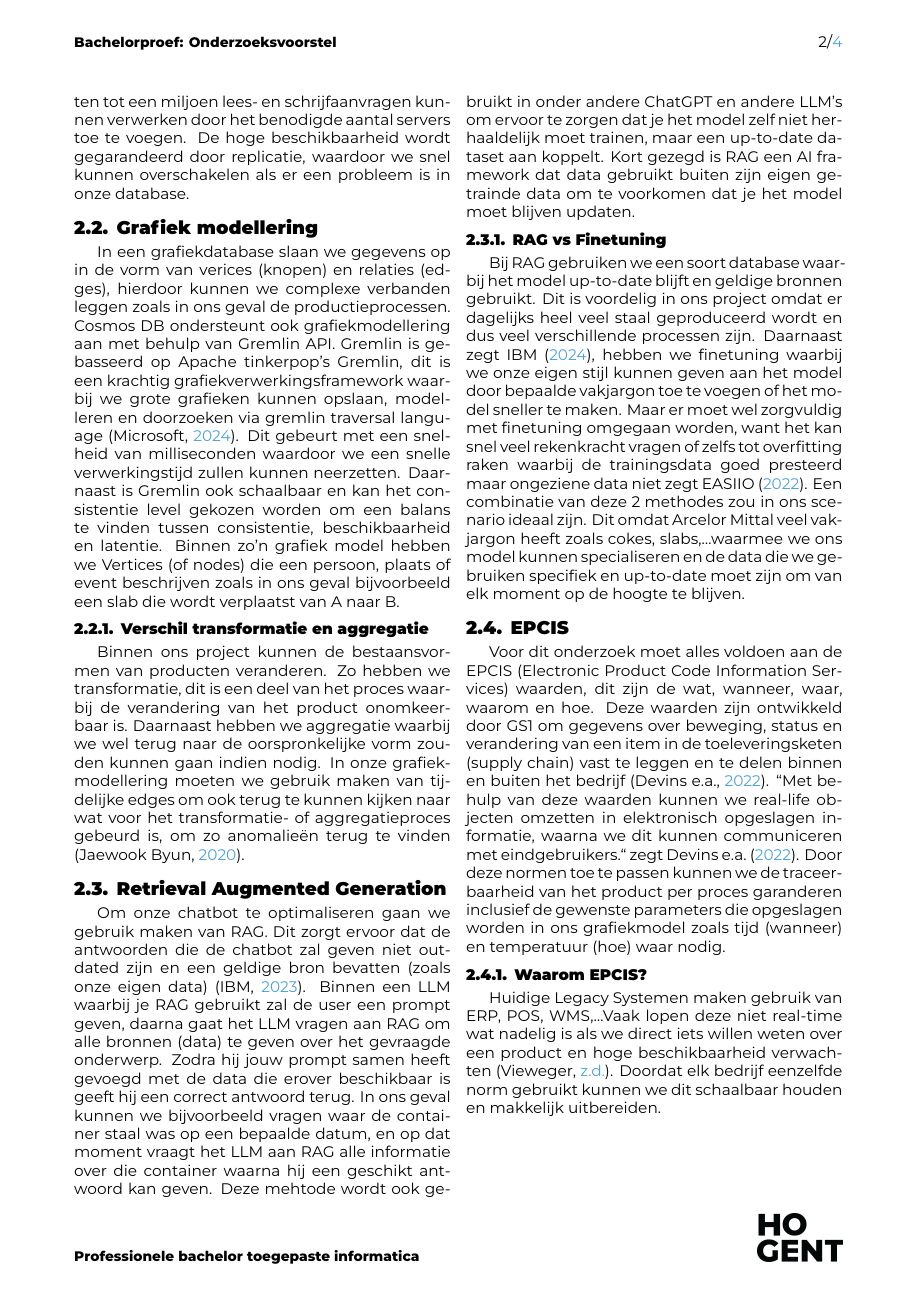
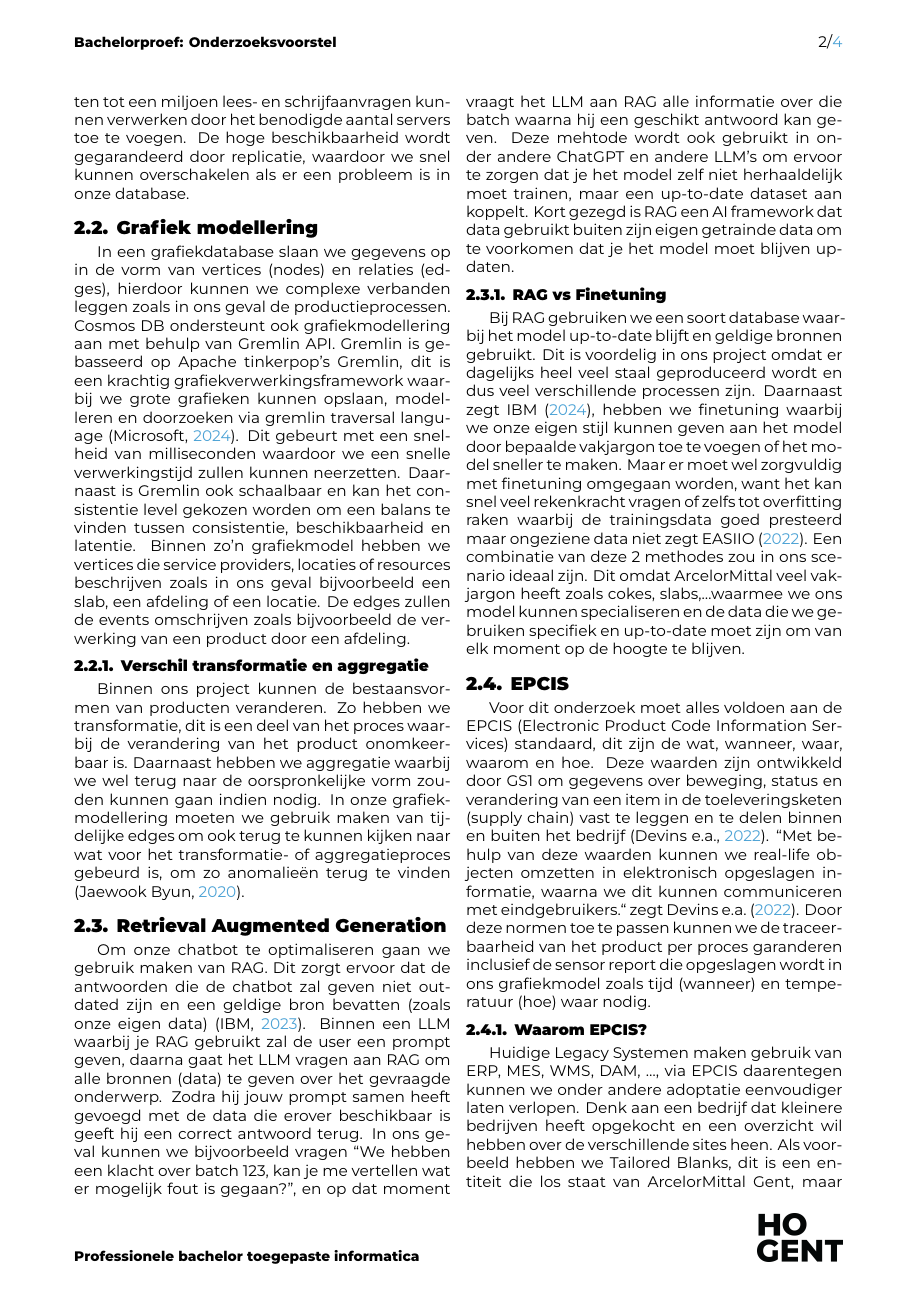
Before and after one commit to maartenvanderschueren/bachelorproef, a LaTeX document (voorstel/VanderSchuerenMaarten-BPvoorstel.tex, which reads voorstel/voorstel-inhoud.tex): page 2 of 4. Compiled offline with XeLaTeX.

Commit message:
Feedback Co Promotor In deze versie zit feedback verwerkt van de co-promotor

```diff
--- a/voorstel/voorstel-inhoud.tex
+++ b/voorstel/voorstel-inhoud.tex
@@ -38,11 +38,12 @@ Daarnaast is CosmosDB horizontaal schaalbaar, wat betekent dat we op hoogtepunte
 De hoge beschikbaarheid wordt gegarandeerd door replicatie, waardoor we snel kunnen overschakelen als er een probleem is in onze database.
 
 \subsection{Grafiek modellering}
-In een grafiekdatabase slaan we gegevens op in de vorm van verices (knopen) en relaties (edges), hierdoor kunnen we complexe verbanden leggen zoals in ons geval de productieprocessen.
+In een grafiekdatabase slaan we gegevens op in de vorm van vertices (nodes) en relaties (edges), hierdoor kunnen we complexe verbanden leggen zoals in ons geval de productieprocessen.
 Cosmos DB ondersteunt ook grafiekmodellering aan met behulp van Gremlin API. Gremlin is gebasseerd op Apache tinkerpop's Gremlin, dit is een krachtig grafiekverwerkingsframework waarbij we grote grafieken kunnen opslaan, modelleren en doorzoeken via gremlin traversal language \autocite{Microsoft2024}.
 Dit gebeurt met een snelheid van milliseconden waardoor we een snelle verwerkingstijd zullen kunnen neerzetten.
 Daarnaast is Gremlin ook schaalbaar en kan het consistentie level gekozen worden om een balans te vinden tussen consistentie, beschikbaarheid en latentie.
-Binnen zo'n grafiek model hebben we Vertices (of nodes) die een persoon, plaats of event beschrijven zoals in ons geval bijvoorbeeld een slab die wordt verplaatst van A naar B.
+Binnen zo'n grafiekmodel hebben we vertices die service providers, locaties of resources beschrijven zoals in ons geval bijvoorbeeld een slab, een afdeling of een locatie.
+De edges zullen de events omschrijven zoals bijvoorbeeld de verwerking van een product door een afdeling.
 
 \subsubsection{Verschil transformatie en aggregatie}
 Binnen ons project kunnen de bestaansvormen van producten veranderen. Zo hebben we transformatie, dit is een deel van het proces waarbij de verandering van het product onomkeerbaar is.
@@ -54,23 +55,24 @@ Om onze chatbot te optimaliseren gaan we gebruik maken van RAG.
 Dit zorgt ervoor dat de antwoorden die de chatbot zal geven niet out-dated zijn en een geldige bron bevatten (zoals onze eigen data) \autocite{IBM2023}.
 Binnen een LLM waarbij je RAG gebruikt zal de user een prompt geven, daarna gaat het LLM vragen aan RAG om alle bronnen (data) te geven over het gevraagde onderwerp.
 Zodra hij jouw prompt samen heeft gevoegd met de data die erover beschikbaar is geeft hij een correct antwoord terug.
-In ons geval kunnen we bijvoorbeeld vragen waar de container staal was op een bepaalde datum, en op dat moment vraagt het LLM aan RAG alle informatie over die container waarna hij een geschikt antwoord kan geven.
+In ons geval kunnen we bijvoorbeeld vragen ``We hebben een klacht over batch 123, kan je me vertellen wat er mogelijk fout is gegaan?'', en op dat moment vraagt het LLM aan RAG alle informatie over die batch waarna hij een geschikt antwoord kan geven.
 Deze mehtode wordt ook gebruikt in onder andere ChatGPT en andere LLM's om ervoor te zorgen dat je het model zelf niet herhaaldelijk moet trainen, maar een up-to-date dataset aan koppelt.
 Kort gezegd is RAG een AI framework dat data gebruikt buiten zijn eigen getrainde data om te voorkomen dat je het model moet blijven updaten.
 \subsubsection{RAG vs Finetuning}
 Bij RAG gebruiken we een soort database waarbij het model up-to-date blijft en geldige bronnen gebruikt. Dit is voordelig in ons project omdat er dagelijks heel veel staal geproduceerd wordt en dus veel verschillende processen zijn.
 Daarnaast zegt \textcite{IBM2024}, hebben we finetuning waarbij we onze eigen stijl kunnen geven aan het model door bepaalde vakjargon toe te voegen of het model sneller te maken.
 Maar er moet wel zorgvuldig met finetuning omgegaan worden, want het kan snel veel rekenkracht vragen of zelfs tot overfitting raken waarbij de trainingsdata goed presteerd maar ongeziene data niet zegt \textcite{EASIIO2022}.
-Een combinatie van deze 2 methodes zou in ons scenario ideaal zijn. Dit omdat Arcelor Mittal veel vakjargon heeft zoals cokes, slabs,\dots waarmee we ons model kunnen specialiseren en de data die we gebruiken specifiek en up-to-date moet zijn om van elk moment op de hoogte te blijven.
+Een combinatie van deze 2 methodes zou in ons scenario ideaal zijn. Dit omdat ArcelorMittal veel vakjargon heeft zoals cokes, slabs,\dots waarmee we ons model kunnen specialiseren en de data die we gebruiken specifiek en up-to-date moet zijn om van elk moment op de hoogte te blijven.
 
 \subsection{EPCIS}
-Voor dit onderzoek moet alles voldoen aan de EPCIS (Electronic Product Code Information Services) waarden, dit zijn de wat, wanneer, waar, waarom en hoe.
+Voor dit onderzoek moet alles voldoen aan de EPCIS (Electronic Product Code Information Services) standaard, dit zijn de wat, wanneer, waar, waarom en hoe.
 Deze waarden zijn ontwikkeld door GS1 om gegevens over beweging, status en verandering van een item in de toeleveringsketen (supply chain) vast te leggen en te delen binnen en buiten het bedrijf \autocite{Devins}.
 ``Met behulp van deze waarden kunnen we real-life objecten omzetten in elektronisch opgeslagen informatie, waarna we dit kunnen communiceren met eindgebruikers.`` zegt \textcite{Devins}.
-Door deze normen toe te passen kunnen we de traceerbaarheid van het product per proces garanderen inclusief de gewenste parameters die opgeslagen worden in ons grafiekmodel zoals tijd (wanneer) en temperatuur (hoe) waar nodig.
+Door deze normen toe te passen kunnen we de traceerbaarheid van het product per proces garanderen inclusief de sensor report die opgeslagen wordt in ons grafiekmodel zoals tijd (wanneer) en temperatuur (hoe) waar nodig.
 \subsubsection{Waarom EPCIS?}
-Huidige Legacy Systemen maken gebruik van ERP, POS, WMS,\dots Vaak lopen deze niet real-time wat nadelig is als we direct iets willen weten over een product en hoge beschikbaarheid verwachten \autocite{Vieweger}.
-Doordat elk bedrijf eenzelfde norm gebruikt kunnen we dit schaalbaar houden en makkelijk uitbereiden.
+Huidige Legacy Systemen maken gebruik van ERP, MES, WMS, DAM, \dots, via EPCIS daarentegen kunnen we onder andere adoptatie eenvoudiger laten verlopen. Denk aan een bedrijf dat kleinere bedrijven heeft opgekocht en een overzicht wil hebben over de verschillende sites heen.
+Als voorbeeld hebben we Tailored Blanks, dit is een entiteit die los staat van ArcelorMittal Gent, maar wel op dezelfde site zit. Hierbij hebben ze hun eigen IT systemen en personeel die los staan van elkaar, maar door de EPCIS standaard kunnen deze eenvoudiger informatie uitwisselen om inzicht te krijgen.
+Ook bij de supply chain geldt dit principe, zo hebben we bijvoorbeeld blanks, lasergelaste vormstukken van bijvoorbeeld voertuigen die kant en klaar zijn voor autobouwers en op een returnable carrier geplaatst worden om te vervoeren \autocite{AMGBlanks}. We willen altijd weten waar die zijn, maar een GPS systeem voor deze carriers zouden te duur worden, maar wat als het ontvangst ons digitaal kan zeggen waar ze zijn op een eenvoudige manier.
 
 
 
@@ -92,7 +94,6 @@ Doordat elk bedrijf eenzelfde norm gebruikt kunnen we dit schaalbaar houden en m
 %   ...'')
 
 % Je mag deze sectie nog verder onderverdelen in subsecties als dit de structuur van de tekst kan verduidelijken.
-\newpage
 %---------- Methodologie ------------------------------------------------------
 \section{Methodologie}%
 \label{sec:methodologie}
```
Also changed, not shown: voorstel/voorstel.bib (+7 -0 lines), output/VanderSchuerenMaarten-BPvoorstel.pdf, voorstel/voorstel-inhoud.tex (12 more changed lines).
